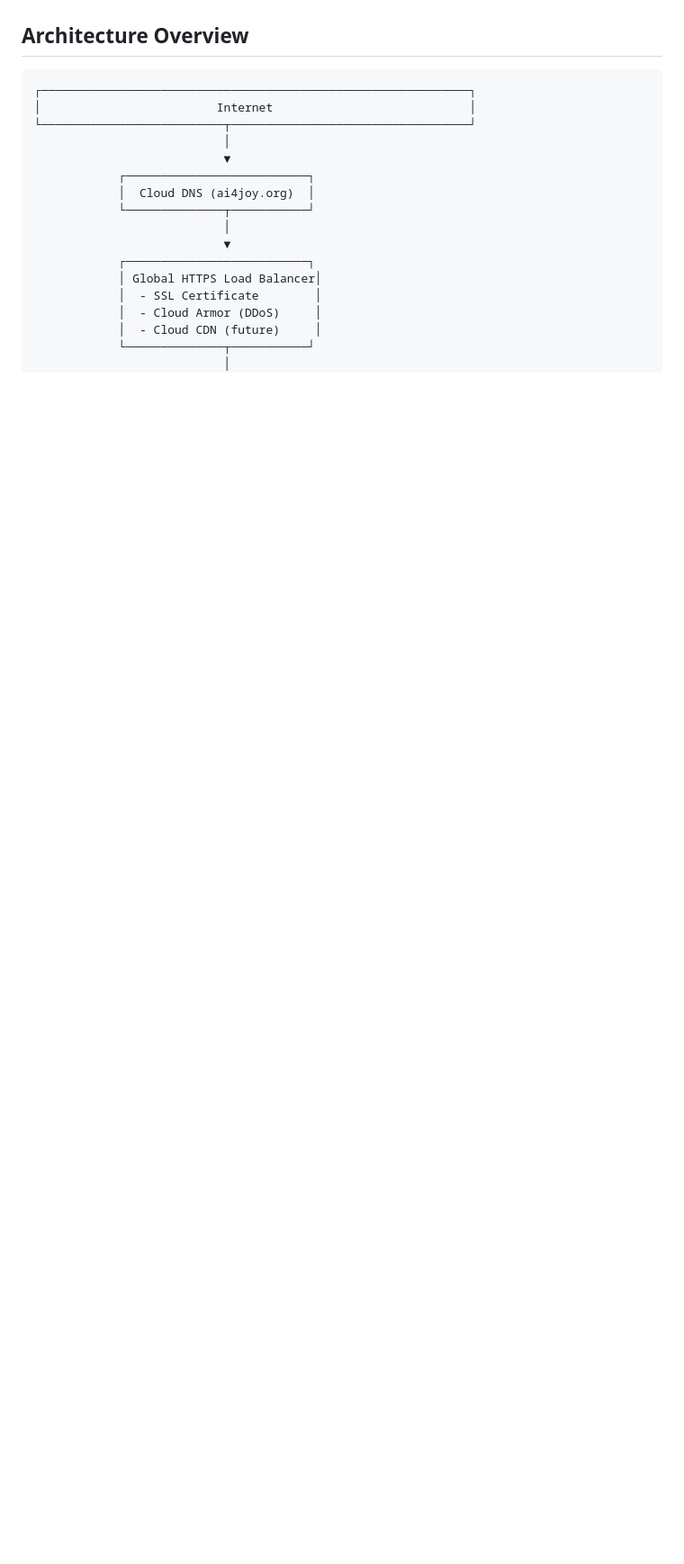
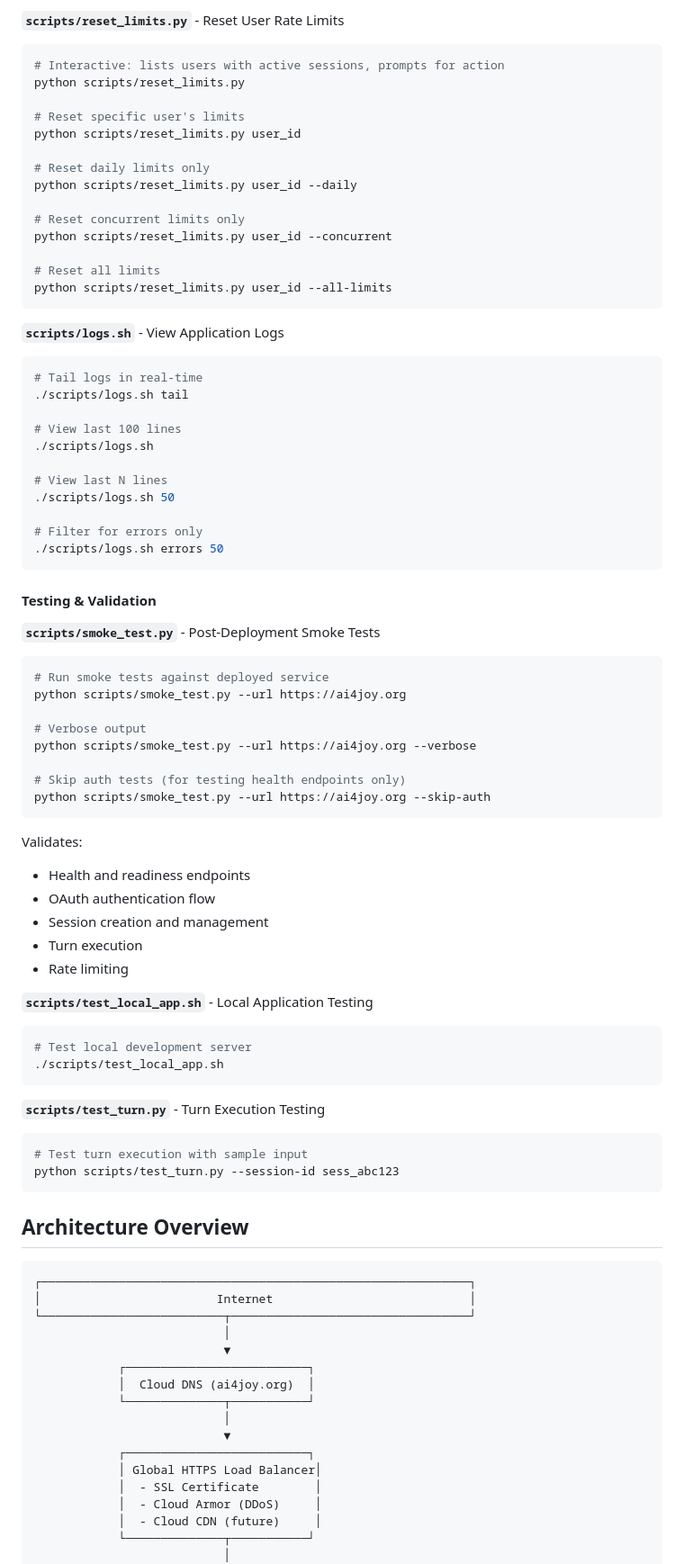
Before and after one commit to antonajp/ai4joy, a Markdown page: docs/DEPLOYMENT.md, the part around the change printed below. Shown: that part at 90% size. GitHub-like rendering; blank space fills up the shorter version.

````diff
--- a/docs/DEPLOYMENT.md
+++ b/docs/DEPLOYMENT.md
@@ -94,3 +154,67 @@ This deployment guide provides complete infrastructure setup procedures. Additio
+**`scripts/reset_limits.py`** - Reset User Rate Limits
+```bash
+# Interactive: lists users with active sessions, prompts for action
+python scripts/reset_limits.py
+
+# Reset specific user's limits
+python scripts/reset_limits.py user_id
+
+# Reset daily limits only
+python scripts/reset_limits.py user_id --daily
+
+# Reset concurrent limits only
+python scripts/reset_limits.py user_id --concurrent
+
+# Reset all limits
+python scripts/reset_limits.py user_id --all-limits
+```
+
+**`scripts/logs.sh`** - View Application Logs
+```bash
+# Tail logs in real-time
+./scripts/logs.sh tail
+
+# View last 100 lines
+./scripts/logs.sh
+
+# View last N lines
+./scripts/logs.sh 50
+
+# Filter for errors only
+./scripts/logs.sh errors 50
+```
+
+#### Testing & Validation
+
+**`scripts/smoke_test.py`** - Post-Deployment Smoke Tests
+```bash
+# Run smoke tests against deployed service
+python scripts/smoke_test.py --url https://ai4joy.org
+
+# Verbose output
+python scripts/smoke_test.py --url https://ai4joy.org --verbose
+
+# Skip auth tests (for testing health endpoints only)
+python scripts/smoke_test.py --url https://ai4joy.org --skip-auth
+```
+Validates:
+- Health and readiness endpoints
+- OAuth authentication flow
+- Session creation and management
+- Turn execution
+- Rate limiting
+
+**`scripts/test_local_app.sh`** - Local Application Testing
+```bash
+# Test local development server
+./scripts/test_local_app.sh
+```
+
+**`scripts/test_turn.py`** - Turn Execution Testing
+```bash
+# Test turn execution with sample input
+python scripts/test_turn.py --session-id sess_abc123
+```
 
 ## Architecture Overview
 
````
Also changed, not shown: other parts of docs/DEPLOYMENT.md (+76 -16 lines), README.md (+37 -2 lines).
